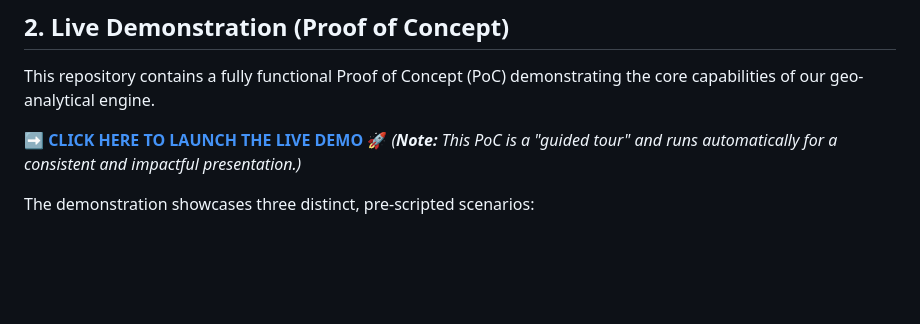
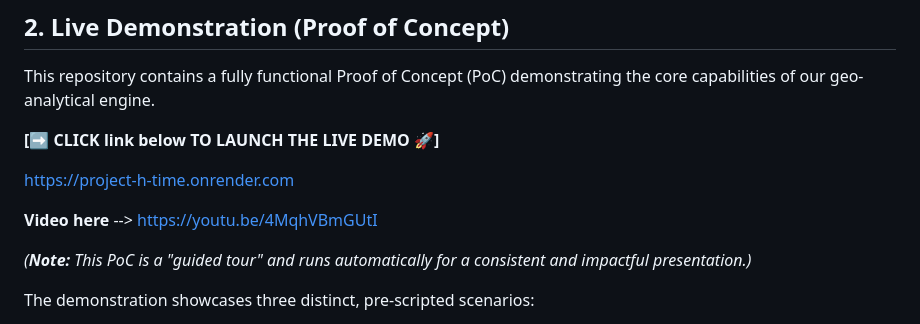
Before and after one commit to aura-emowise/project-h-time, a Markdown page: README.md, the part around the change. Rendered like a GitHub page; blank space fills up the shorter version.

```diff
--- a/README.md
+++ b/README.md
@@ -14,7 +14,12 @@ Our core philosophy is to transform chaos and panic into a controlled, step-by-s
 
 This repository contains a fully functional Proof of Concept (PoC) demonstrating the core capabilities of our geo-analytical engine.
 
-**[➡️ CLICK HERE TO LAUNCH THE LIVE DEMO 🚀]((https://project-h-time.onrender.com)/)**
+**[➡️ CLICK link below TO LAUNCH THE LIVE DEMO 🚀]**
+
+https://project-h-time.onrender.com
+
+**Video here** --> https://youtu.be/4MqhVBmGUtI
+
 *(**Note:** This PoC is a "guided tour" and runs automatically for a consistent and impactful presentation.)*
 
 The demonstration showcases three distinct, pre-scripted scenarios:
```
